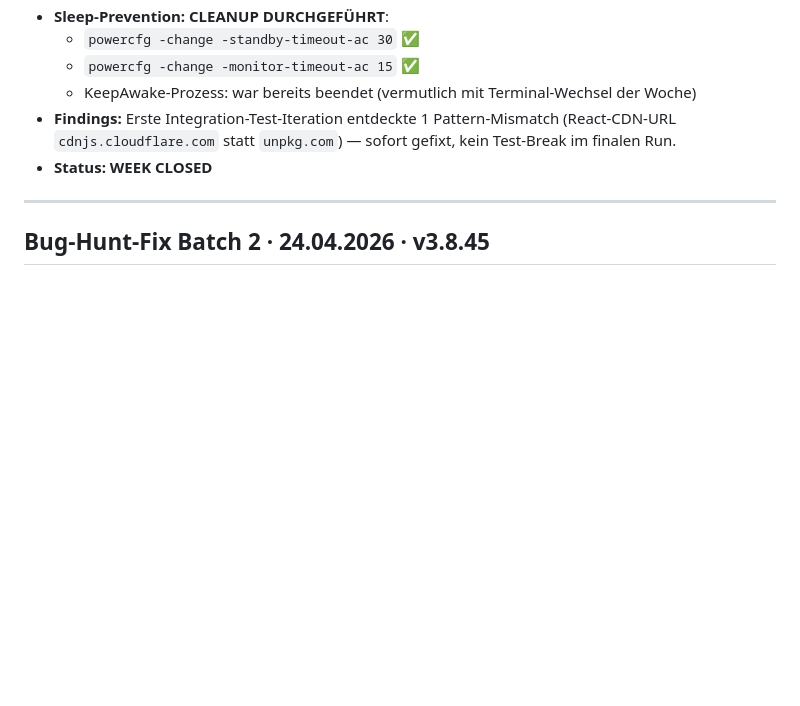
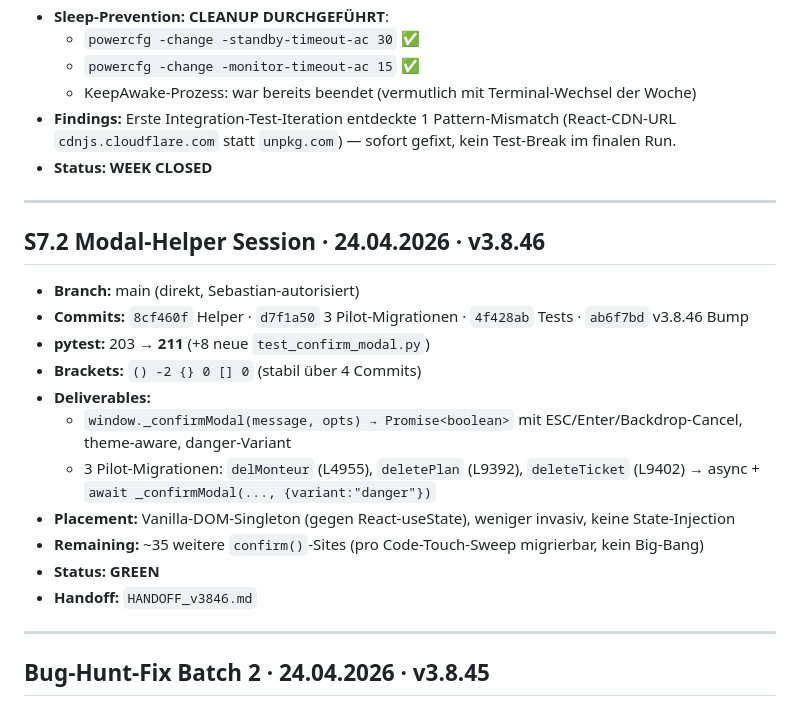
Before and after one commit to EPKolar/epkolar-app, a Markdown page: sql/URLAUB_STATUS.md, the part around the change. Rendered like a GitHub page; blank space fills up the shorter version.

```diff
--- a/sql/URLAUB_STATUS.md
+++ b/sql/URLAUB_STATUS.md
@@ -119,6 +119,22 @@ Tägliches Exit-Protokoll gemäß H13.
 
 ---
 
+## S7.2 Modal-Helper Session · 24.04.2026 · v3.8.46
+
+- **Branch:** main (direkt, Sebastian-autorisiert)
+- **Commits:** `8cf460f` Helper · `d7f1a50` 3 Pilot-Migrationen · `4f428ab` Tests · `ab6f7bd` v3.8.46 Bump
+- **pytest:** 203 → **211** (+8 neue `test_confirm_modal.py`)
+- **Brackets:** `() -2 {} 0 [] 0` (stabil über 4 Commits)
+- **Deliverables:**
+  - `window._confirmModal(message, opts) → Promise<boolean>` mit ESC/Enter/Backdrop-Cancel, theme-aware, danger-Variant
+  - 3 Pilot-Migrationen: `delMonteur` (L4955), `deletePlan` (L9392), `deleteTicket` (L9402) → async + `await _confirmModal(..., {variant:"danger"})`
+- **Placement:** Vanilla-DOM-Singleton (gegen React-useState), weniger invasiv, keine State-Injection
+- **Remaining:** ~35 weitere `confirm()`-Sites (pro Code-Touch-Sweep migrierbar, kein Big-Bang)
+- **Status:** **GREEN**
+- **Handoff:** `HANDOFF_v3846.md`
+
+---
+
 ## Bug-Hunt-Fix Batch 2 · 24.04.2026 · v3.8.45
 
 - **Branch:** main (direkt, Sebastian-autorisiert)
```
Also changed, not shown: HANDOFF_v3846.md (added, +100 -0 lines).
